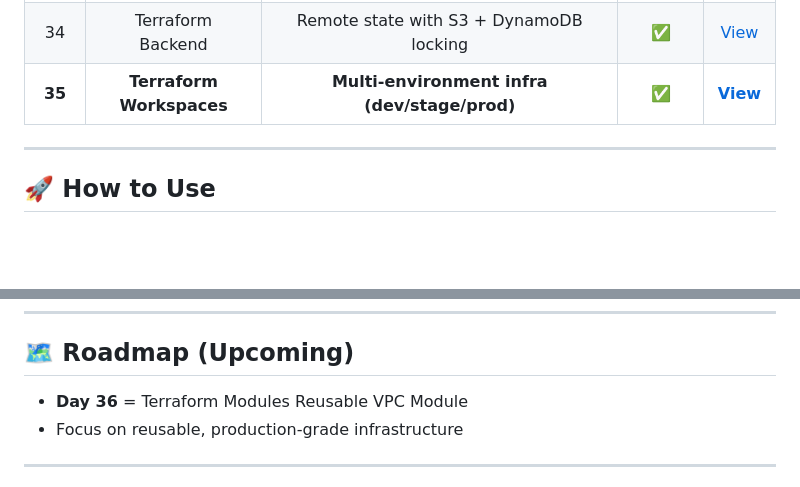
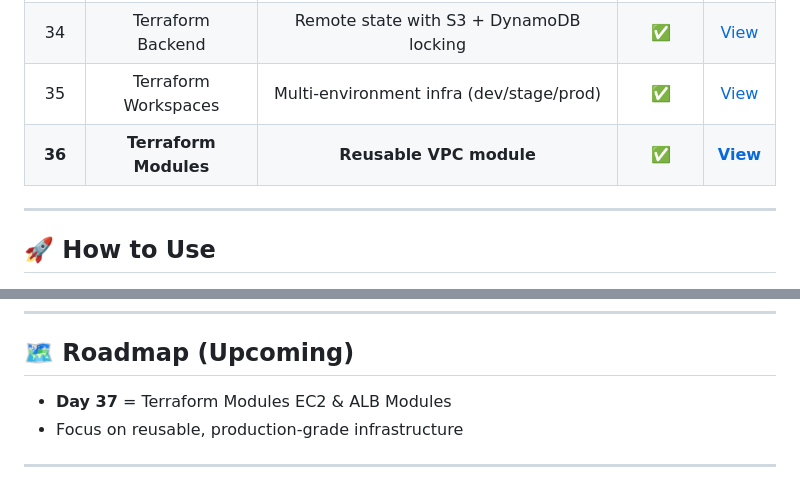
Before and after one commit to nacholiya/100-Days-AWS-Terraform-Challenge, a Markdown page: README.md, 2 parts joined by grey strips. Drawn GitHub-style; blank space fills up the shorter version.

```diff
--- a/README.md
+++ b/README.md
@@ -81,7 +81,8 @@ This challenge focuses on **consistency, depth, and real-world DevOps skills**.
 | 32 | Terraform Outputs | Create and use Terraform outputs for cross-stack infrastructure | ✅ | [View](./Day-32-terraform-outputs) |
 | 33 | Terraform State | Local state management and drift detection | ✅ | [View](./Day-33-terraform-state) |
 | 34 | Terraform Backend | Remote state with S3 + DynamoDB locking | ✅ | [View](./Day-34-terraform-backend) |
-| **35** | **Terraform Workspaces** | **Multi-environment infra (dev/stage/prod)** | **✅** | **[View](./Day-35-workspaces)** |
+| 35 | Terraform Workspaces | Multi-environment infra (dev/stage/prod) | ✅ | [View](./Day-35-workspaces) |
+| **36** | **Terraform Modules** | **Reusable VPC module** | **✅** | **[View](./Day-36-vpc-module)** |
 
 ---
 
@@ -102,7 +103,7 @@ terraform destroy
 ---
 
 ## 🗺️ Roadmap (Upcoming)
-- **Day 36** =  Terraform Modules Reusable VPC Module
+- **Day 37** =  Terraform Modules EC2 & ALB Modules
 - Focus on reusable, production-grade infrastructure
 
 ---
```
